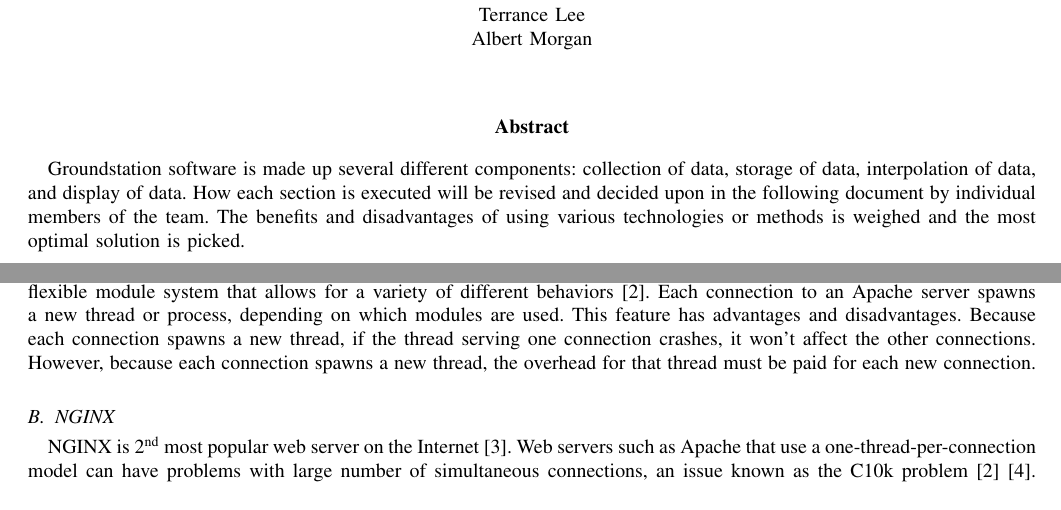
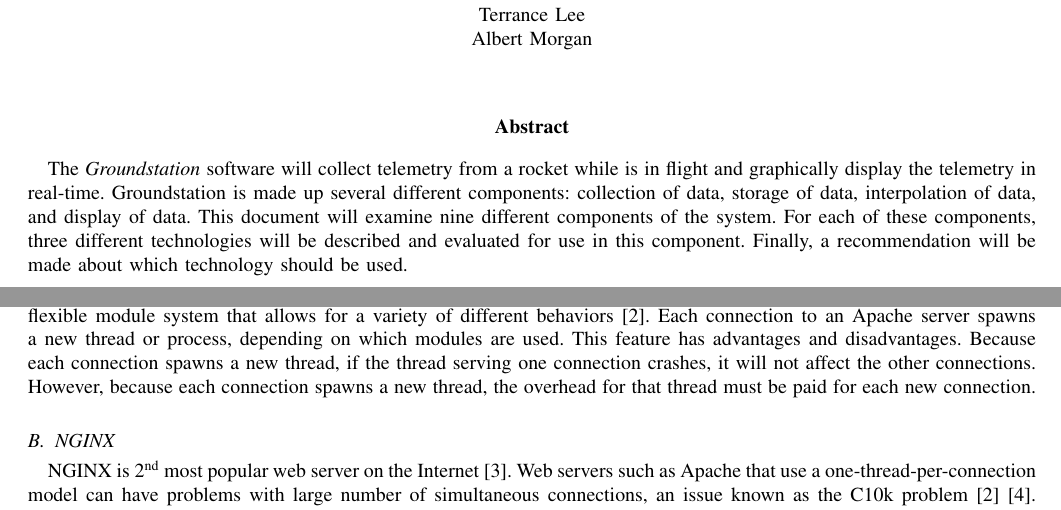
Before and after one commit to 100k-rocketry/groundstation, a LaTeX paper (doc/technology-review/technology-review.tex): two parts of pages 1 and 3 of 10, joined at a grey line, cut so that both start at the same text. Compiled offline with pdfLaTeX; a missing font is replaced by an installed copy or a similar font; a LaTeX package or settings file that is missing is left out.

Commit message:
Fiddled with abstract

```diff
--- a/doc/technology-review/technology-review.tex
+++ b/doc/technology-review/technology-review.tex
@@ -99,11 +99,11 @@
 	%\begin{adjustwidth}{0.75in}{0.75in}
 
 	%Abstract goes here
-	Groundstation software is made up several different components: collection of data, storage of data, interpolation of data, and
+	The \textit{Groundstation} software will collect telemetry from a rocket while is in flight and graphically display the telemetry in real-time. Groundstation is made up several different components: collection of data, storage of data, interpolation of data, and
 	display of data.
-	How each section is executed will be revised and decided upon in the following document by individual members of the team.
-	The benefits and disadvantages of using various technologies or methods is weighed and the most optimal solution is picked.
-
+	This document will examine nine different components of the system.
+	For each of these components, three different technologies will be described and evaluated for use in this component.
+	Finally, a recommendation will be made about which technology should be used.
 	%\end{adjustwidth}
 
 	\newpage
@@ -139,7 +139,7 @@
 	Apache uses a powerful and flexible module system that allows for a variety of different behaviors~\cite{apache-vs-nginx-practical-considerations}.
 	Each connection to an Apache server spawns a new thread or process, depending on which modules are used.
 	This feature has advantages and disadvantages.
-	Because each connection spawns a new thread, if the thread serving one connection crashes, it won't affect the other connections.
+	Because each connection spawns a new thread, if the thread serving one connection crashes, it will not affect the other connections.
 	However, because each connection spawns a new thread, the overhead for that thread must be paid for each new connection.
 
 	\subsection{NGINX}
```
Also changed, not shown: doc/technology-review/technology-review.pdf, doc/technology-review/technology-review.tex (8 more changed lines).
